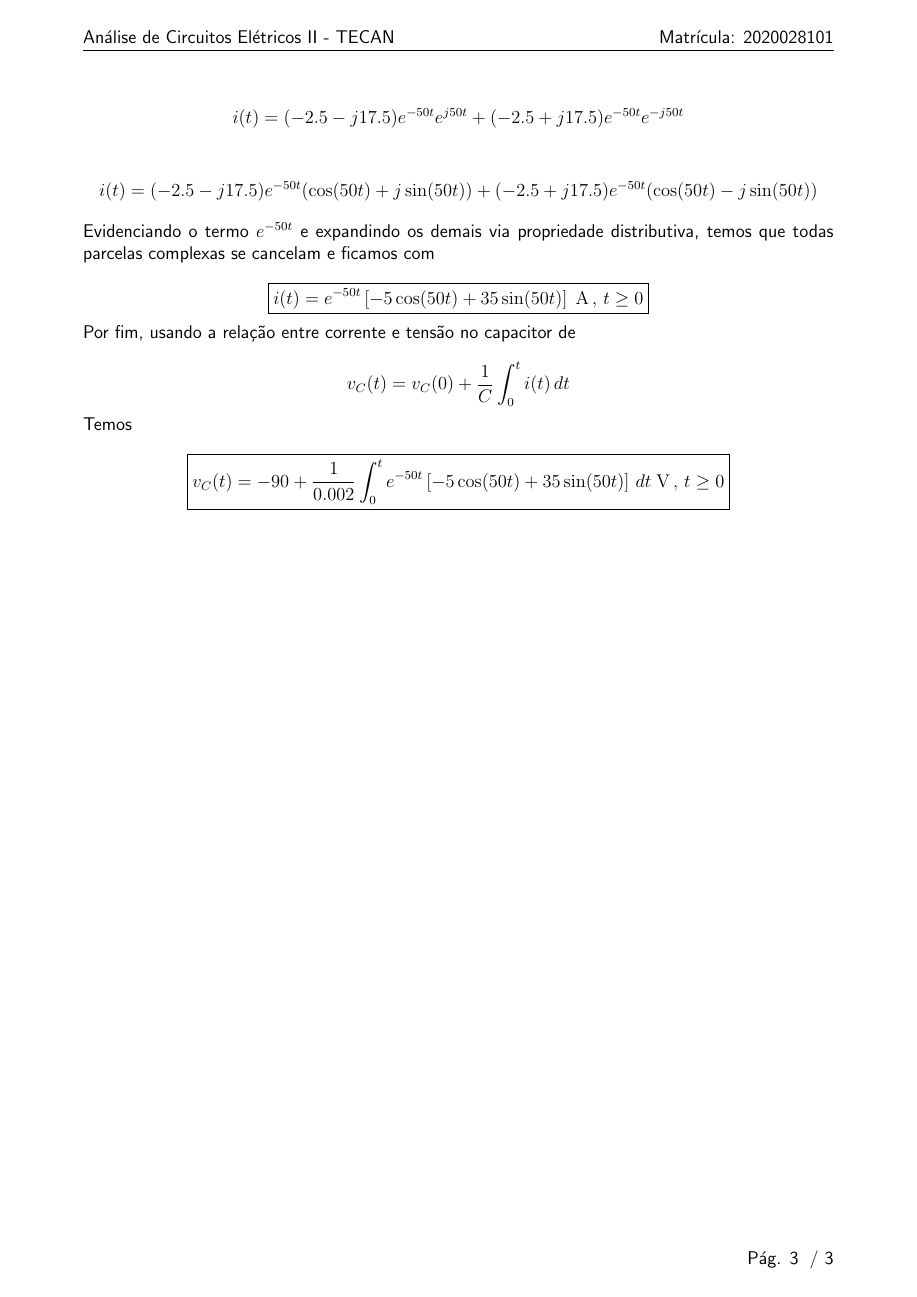
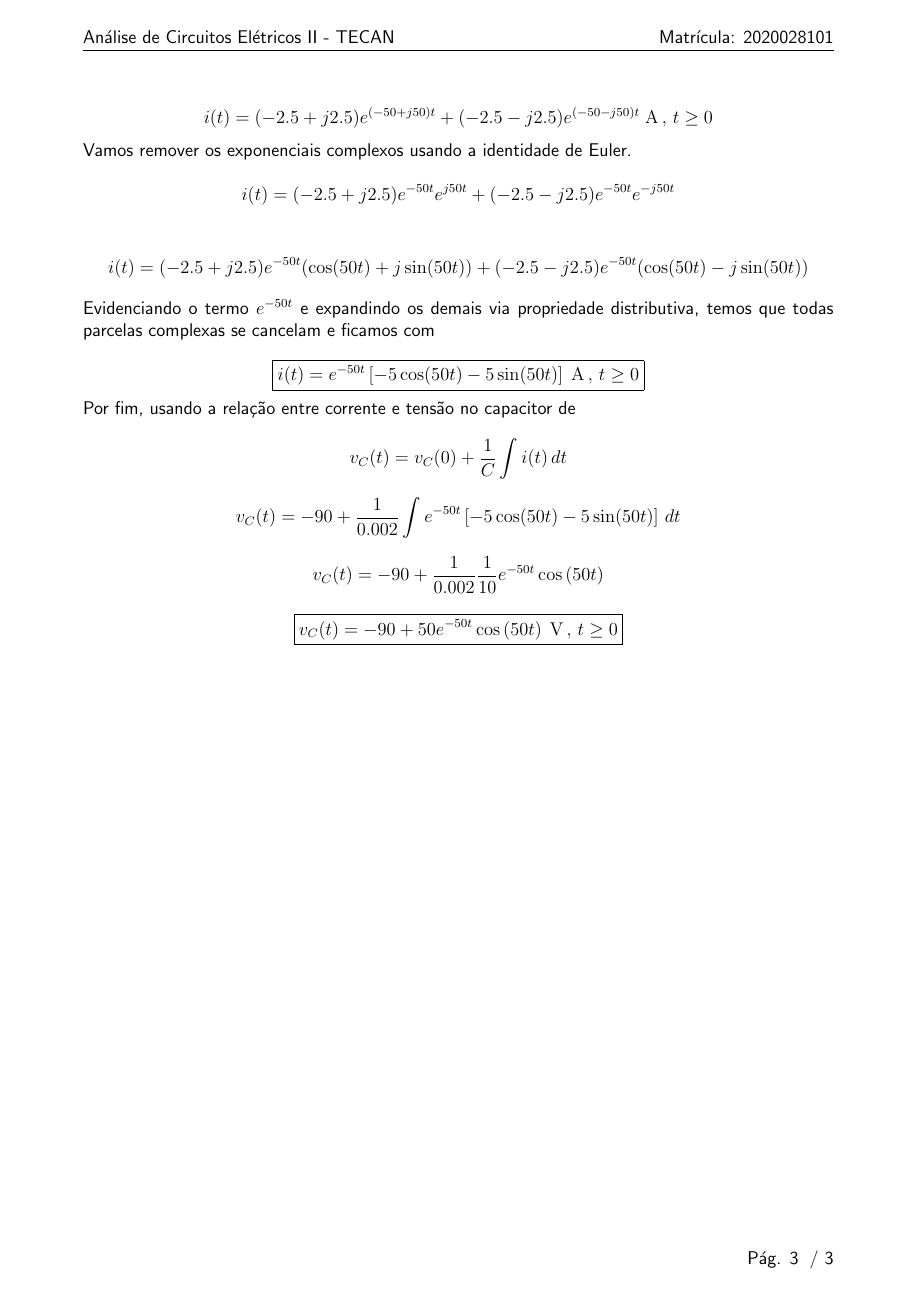
Before and after one commit to RaphaelLeivas/latex, a LaTeX document (ListaCEII/ListaCEII.tex, which reads ListaCEII/Prova01/P8.54.tex): page 3 of 3. Compiled offline with pdfLaTeX.

Commit message:
fix P8.54

```diff
--- a/ListaCEII/Prova01/P8.54.tex
+++ b/ListaCEII/Prova01/P8.54.tex
@@ -160,3 +160,4 @@ Assim, temos
 
 Conhecidos coeficientes $A_1$ e $A_2$, bem como as raízes $s_1$ e $s_2$, temos a solução geral $v(t)$ na forma de \eqref{eq:8.54.6}
 
+\[ i(t) = (-2.5 + j2.5)e^{(-50 + j50)t} + (-2.5 - j2.5)e^{(-50 - j50)t} \un{A} \, , \, t \geq 0  \]
@@ -164,19 +164,21 @@ Conhecidos coeficientes $A_1$ e $A_2$, bem como as raízes $s_1$ e $s_2$, temos
 
 Vamos remover os exponenciais complexos usando a identidade de Euler.
 
-\[ i(t) = (-2.5 - j17.5)e^{-50t}e^{j50t} + (-2.5 + j17.5)e^{-50t}e^{-j50t} \]
+\[ i(t) = (-2.5 + j2.5)e^{-50t}e^{j50t} + (-2.5 - j2.5)e^{-50t}e^{-j50t} \]
 
-\[ i(t) = (-2.5 - j17.5)e^{-50t}(\cos(50t) + j\sin(50t)) + (-2.5 + j17.5)e^{-50t}(\cos(50t) - j\sin(50t)) \]
+\[ i(t) = (-2.5 + j2.5)e^{-50t}(\cos(50t) + j\sin(50t)) + (-2.5 - j2.5)e^{-50t}(\cos(50t) - j\sin(50t)) \]
 
 Evidenciando o termo $e^{-50t}$ e expandindo os demais via propriedade distributiva, temos que todas
 parcelas complexas se cancelam e ficamos com
 
-\[ \boxed{i(t) = e^{-50t}\left[-5\cos(50t) + 35\sin(50t)\right] \un{A} \, , \, t \geq 0 }  \]
+\[ \boxed{i(t) = e^{-50t}\left[-5\cos(50t) - 5\sin(50t)\right] \un{A} \, , \, t \geq 0 }  \]
 
 Por fim, usando a relação entre corrente e tensão no capacitor de
 
-\[ v_C(t) = v_C(0) + \frac{1}{C} \int_{0}^{t}i(t) \, dt\]
+\[ v_C(t) = v_C(0) + \frac{1}{C} \int i(t) \, dt\]
 
-Temos
+\[ v_C(t) = -90 + \frac{1}{0.002} \int e^{-50t}\left[-5\cos(50t) - 5\sin(50t)\right] \, dt \]
 
-\[ \boxed{v_C(t) = -90 + \frac{1}{0.002} \int_{0}^{t}e^{-50t}\left[-5\cos(50t) + 35\sin(50t)\right] \, dt \un{V} \, , \, t \geq 0} \]
+\[ v_C(t) = -90 + \frac{1}{0.002} \frac{1}{10}e^{-50t}\cos \left(50t\right) \]
+
+\[ \boxed{v_C(t) = -90 + 50e^{-50t}\cos \left(50t\right) \un{V} \, , \, t \geq 0} \]
```
Also changed, not shown: ListaCEII/ListaCEII.tex (+1 -1 lines), ListaCEII/ListaCEII.pdf, ListaCEII/Prova01/P8.54.tex (19 more changed lines), 1 other file.
